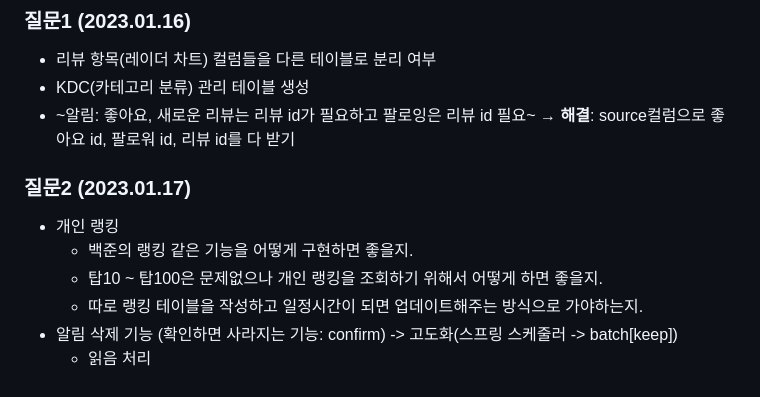
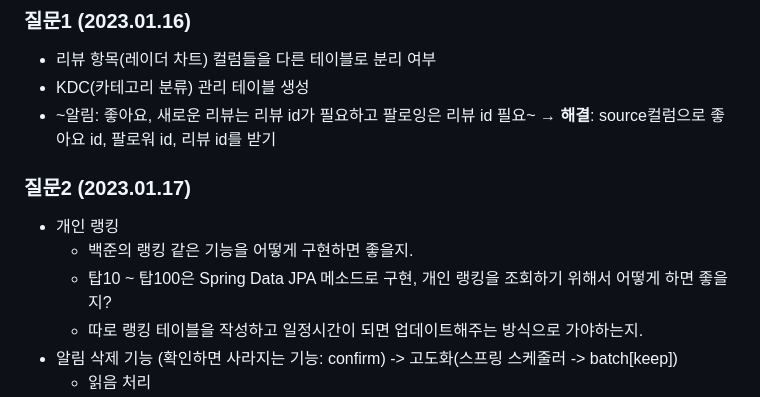
Before and after one commit to likelion-backend-2nd-project-team11/book-more, a Markdown page: Weekly_Log/[1주차]idea_11팀_진행상황_공유.md, the part around the change printed below. GitHub-like rendering.

```diff
--- a/Weekly_Log/[1주차]idea_11팀_진행상황_공유.md
+++ b/Weekly_Log/[1주차]idea_11팀_진행상황_공유.md
@@ -81,12 +81,12 @@
 ### 질문1 (2023.01.16)
 - 리뷰 항목(레이더 차트) 컬럼들을 다른 테이블로 분리 여부
 - KDC(카테고리 분류) 관리 테이블 생성
-- ~알림: 좋아요, 새로운 리뷰는 리뷰 id가 필요하고 팔로잉은 리뷰 id 필요~ → **해결**: source컬럼으로 좋아요 id, 팔로워 id, 리뷰 id를 다 받기
+- ~알림: 좋아요, 새로운 리뷰는 리뷰 id가 필요하고 팔로잉은 리뷰 id 필요~ → **해결**: source컬럼으로 좋아요 id, 팔로워 id, 리뷰 id를 받기
 
 ### 질문2 (2023.01.17)
 - 개인 랭킹
   - 백준의 랭킹 같은 기능을 어떻게 구현하면 좋을지.
-  - 탑10 ~ 탑100은 문제없으나 개인 랭킹을 조회하기 위해서 어떻게 하면 좋을지.
+  - 탑10 ~ 탑100은 Spring Data JPA 메소드로 구현, 개인 랭킹을 조회하기 위해서 어떻게 하면 좋을지?
   - 따로 랭킹 테이블을 작성하고 일정시간이 되면 업데이트해주는 방식으로 가야하는지.
 - 알림 삭제 기능 (확인하면 사라지는 기능: confirm) -> 고도화(스프링 스케줄러 -> batch[keep])
   - 읽음 처리
```
Also changed, not shown: other parts of Weekly_Log/[1주차]idea_11팀_진행상황_공유.md (+1 -1 lines).
